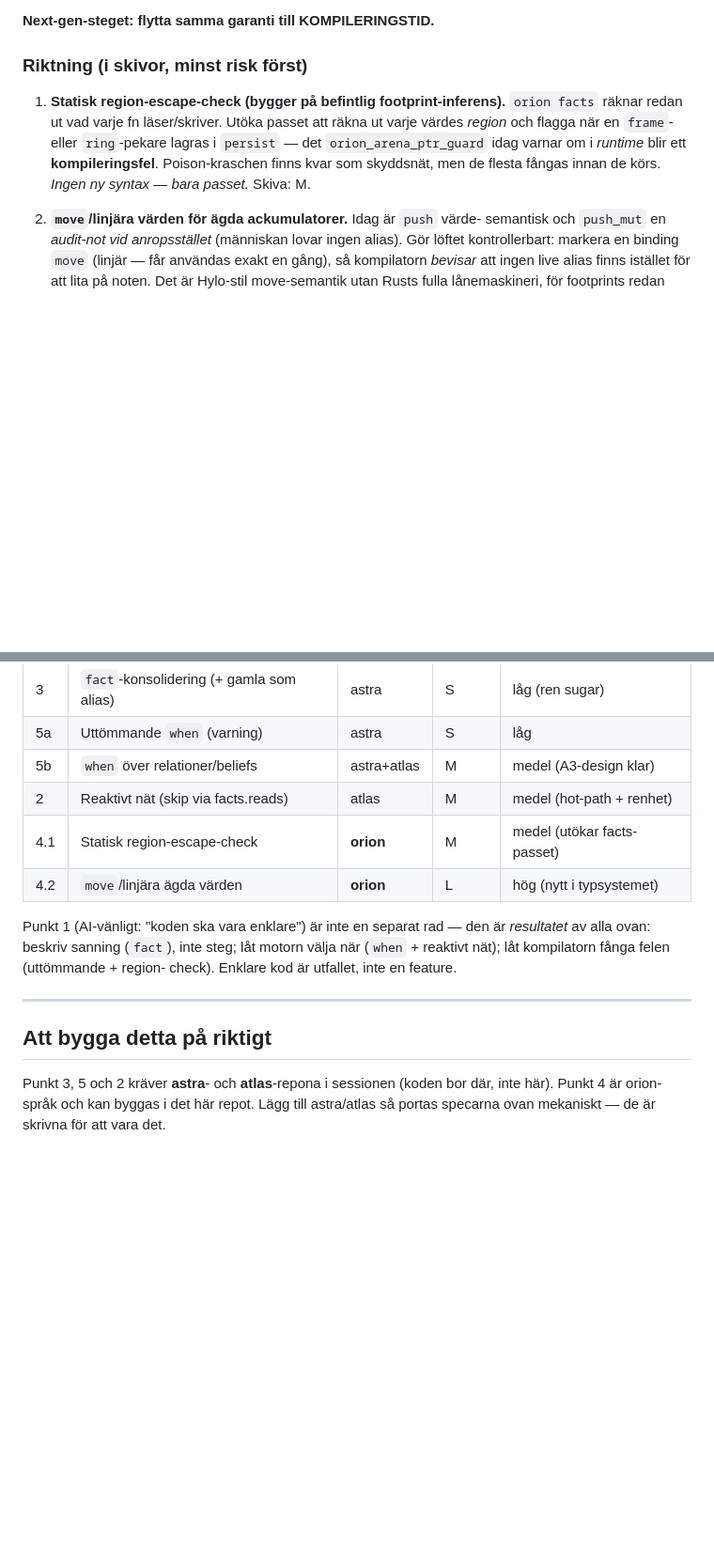
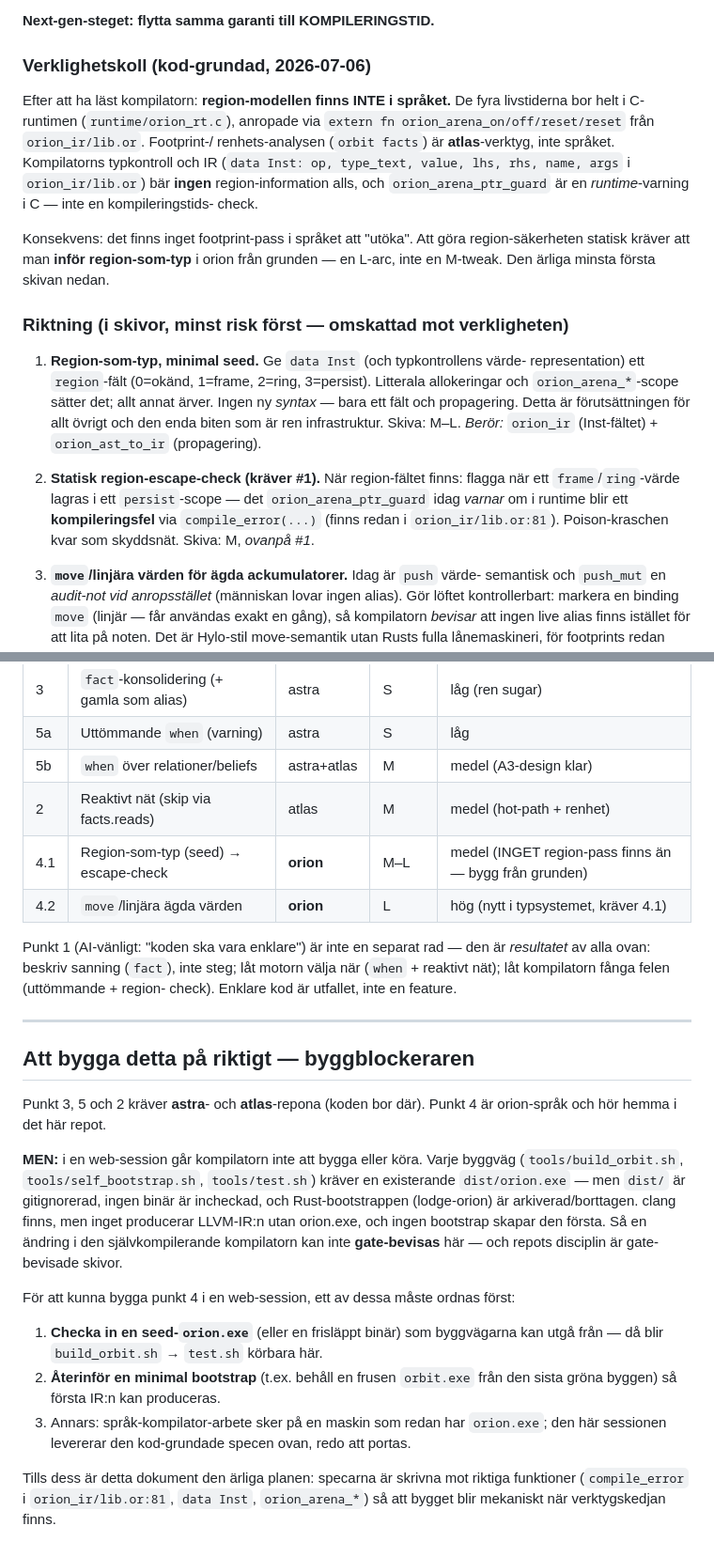
Before and after one commit to Lone-Lodge/orion, a Markdown page: orion/docs/nextgen-svenska.md, 2 parts joined by grey strips. Shown at 94% size. GitHub-like rendering; blank space fills up the shorter version.

Commit message:
docs: korrigera punkt 4 mot verkligheten — språket saknar region-typning
Kod-grundad koll: fyra-livstids-modellen bor i C-runtimen + atlas-verktyg,
inte i orion-kompilatorn (Inst-IR bär ingen region). 4.1 omskattad från
'utöka facts-passet' (M) till 'inför region-som-typ från grunden' (M-L).
Dokumenterar också byggblockeraren: ingen orion.exe/bootstrap i web-session,
så kompilatorändringar kan inte gate-bevisas här.

Co-Authored-By: Claude Opus 4.8 <noreply@anthropic.com>
Claude-Session: https://claude.ai/code/session_01K87BkPz8ohddpJsnpVbx4Q

```diff
--- a/orion/docs/nextgen-svenska.md
+++ b/orion/docs/nextgen-svenska.md
@@ -114,14 +114,35 @@ deterministiskt* istället för att läcka. Säkert — men felet fångas vid k
 
 **Next-gen-steget: flytta samma garanti till KOMPILERINGSTID.**
 
-### Riktning (i skivor, minst risk först)
+### Verklighetskoll (kod-grundad, 2026-07-06)
 
-1. **Statisk region-escape-check (bygger på befintlig footprint-inferens).**
-   `orion facts` räknar redan ut vad varje fn läser/skriver. Utöka passet att
-   räkna ut varje värdes *region* och flagga när en `frame`- eller `ring`-pekare
-   lagras i `persist` — det `orion_arena_ptr_guard` idag varnar om i *runtime*
-   blir ett **kompileringsfel**. Poison-kraschen finns kvar som skyddsnät, men
-   de flesta fångas innan de körs. *Ingen ny syntax — bara passet.* Skiva: M.
+Efter att ha läst kompilatorn: **region-modellen finns INTE i språket.** De fyra
+livstiderna bor helt i C-runtimen (`runtime/orion_rt.c`), anropade via
+`extern fn orion_arena_on/off/reset/reset` från `orion_ir/lib.or`. Footprint-/
+renhets-analysen (`orbit facts`) är **atlas**-verktyg, inte språket. Kompilatorns
+typkontroll och IR (`data Inst: op, type_text, value, lhs, rhs, name, args` i
+`orion_ir/lib.or`) bär **ingen** region-information alls, och
+`orion_arena_ptr_guard` är en *runtime*-varning i C — inte en kompileringstids-
+check.
+
+Konsekvens: det finns inget footprint-pass i språket att "utöka". Att göra
+region-säkerheten statisk kräver att man **inför region-som-typ** i orion från
+grunden — en L-arc, inte en M-tweak. Den ärliga minsta första skivan nedan.
+
+### Riktning (i skivor, minst risk först — omskattad mot verkligheten)
+
+1. **Region-som-typ, minimal seed.** Ge `data Inst` (och typkontrollens värde-
+   representation) ett `region`-fält (0=okänd, 1=frame, 2=ring, 3=persist).
+   Litterala allokeringar och `orion_arena_*`-scope sätter det; allt annat ärver.
+   Ingen ny *syntax* — bara ett fält och propagering. Detta är förutsättningen
+   för allt övrigt och den enda biten som är ren infrastruktur. Skiva: M–L.
+   *Berör:* `orion_ir` (Inst-fältet) + `orion_ast_to_ir` (propagering).
+
+2. **Statisk region-escape-check (kräver #1).** När region-fältet finns: flagga
+   när ett `frame`/`ring`-värde lagras i ett `persist`-scope — det
+   `orion_arena_ptr_guard` idag *varnar* om i runtime blir ett **kompileringsfel**
+   via `compile_error(...)` (finns redan i `orion_ir/lib.or:81`). Poison-kraschen
+   kvar som skyddsnät. Skiva: M, *ovanpå #1*.
 
 2. **`move`/linjära värden för ägda ackumulatorer.** Idag är `push` värde-
    semantisk och `push_mut` en *audit-not vid anropsstället* (människan lovar
@@ -205,8 +226,8 @@ minst yta, minst risk för fel.
 | 5a | Uttömmande `when` (varning) | astra | S | låg |
 | 5b | `when` över relationer/beliefs | astra+atlas | M | medel (A3-design klar) |
 | 2 | Reaktivt nät (skip via facts.reads) | atlas | M | medel (hot-path + renhet) |
-| 4.1 | Statisk region-escape-check | **orion** | M | medel (utökar facts-passet) |
-| 4.2 | `move`/linjära ägda värden | **orion** | L | hög (nytt i typsystemet) |
+| 4.1 | Region-som-typ (seed) → escape-check | **orion** | M–L | medel (INGET region-pass finns än — bygg från grunden) |
+| 4.2 | `move`/linjära ägda värden | **orion** | L | hög (nytt i typsystemet, kräver 4.1) |
 
 Punkt 1 (AI-vänligt: "koden ska vara enklare") är inte en separat rad — den är
 *resultatet* av alla ovan: beskriv sanning (`fact`), inte steg; låt motorn välja
@@ -215,9 +236,27 @@ check). Enklare kod är utfallet, inte en feature.
 
 ---
 
-## Att bygga detta på riktigt
+## Att bygga detta på riktigt — byggblockeraren
 
-Punkt 3, 5 och 2 kräver **astra**- och **atlas**-repona i sessionen (koden bor
-där, inte här). Punkt 4 är orion-språk och kan byggas i det här repot. Lägg
-till astra/atlas så portas specarna ovan mekaniskt — de är skrivna för att vara
-det.
+Punkt 3, 5 och 2 kräver **astra**- och **atlas**-repona (koden bor där). Punkt 4
+är orion-språk och hör hemma i det här repot.
+
+**MEN:** i en web-session går kompilatorn inte att bygga eller köra. Varje
+byggväg (`tools/build_orbit.sh`, `tools/self_bootstrap.sh`, `tools/test.sh`)
+kräver en existerande `dist/orion.exe` — men `dist/` är gitignorerad, ingen
+binär är incheckad, och Rust-bootstrappen (lodge-orion) är arkiverad/borttagen.
+clang finns, men inget producerar LLVM-IR:n utan orion.exe, och ingen bootstrap
+skapar den första. Så en ändring i den självkompilerande kompilatorn kan inte
+**gate-bevisas** här — och repots disciplin är gate-bevisade skivor.
+
+För att kunna bygga punkt 4 i en web-session, ett av dessa måste ordnas först:
+1. **Checka in en seed-`orion.exe`** (eller en frisläppt binär) som byggvägarna
+   kan utgå från — då blir `build_orbit.sh` → `test.sh` körbara här.
+2. **Återinför en minimal bootstrap** (t.ex. behåll en frusen `orbit.exe` från
+   den sista gröna byggen) så första IR:n kan produceras.
+3. Annars: språk-kompilator-arbete sker på en maskin som redan har `orion.exe`;
+   den här sessionen levererar den kod-grundade specen ovan, redo att portas.
+
+Tills dess är detta dokument den ärliga planen: specarna är skrivna mot riktiga
+funktioner (`compile_error` i `orion_ir/lib.or:81`, `data Inst`, `orion_arena_*`)
+så att bygget blir mekaniskt när verktygskedjan finns.
```
